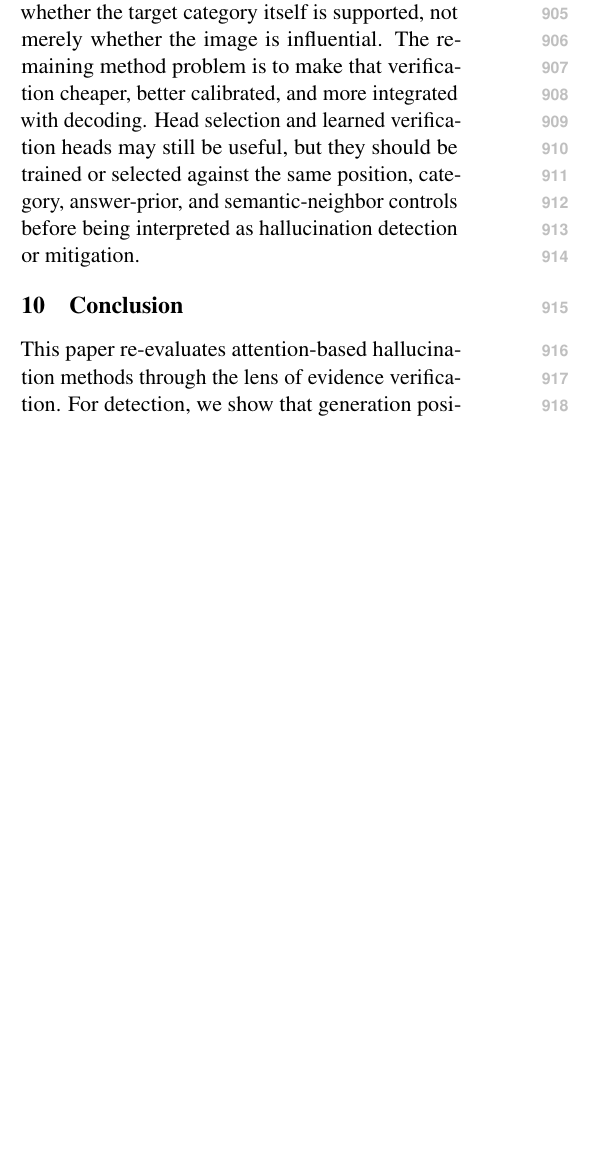
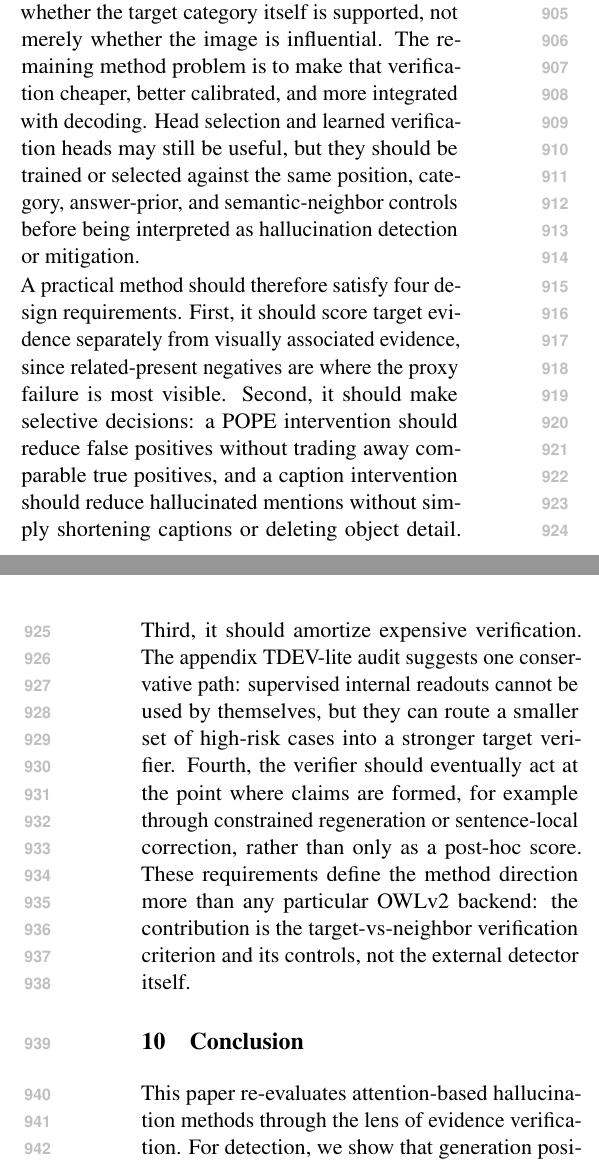
Before and after one commit to chenqaq123/HalluAttn_C, a LaTeX paper (paper/acl_latex.tex, which reads paper/sections/06_discussion.tex): part of one column of page 11 of 16 before the commit and two parts of the columns of pages 11 and 12 of 16 after it, the two joined at a grey line, cut so that both start at the same text, the shorter picture padded with empty space. Compiled offline with pdfLaTeX.

Commit message:
Clarify practical TDEV design requirements

```diff
--- a/paper/sections/06_discussion.tex
+++ b/paper/sections/06_discussion.tex
@@ -6,3 +6,5 @@
 \noindent The practical implication is that attention-based claims need selectivity controls. A detector should show that its score separates present from absent objects at comparable generation positions and object categories. A mitigation method should show that its routing change improves true positives more than false positives, rather than merely increasing yes rate or caption object richness. Semantic-neighbor negatives make this requirement concrete by testing the cases where associated evidence is present but target evidence is absent.
 
 \noindent The OWLv2 positive control makes the practical direction sharper. Detector-assisted grounding and counterfactual region tests already improve the semantic-neighbor slice because they ask whether the target category itself is supported, not merely whether the image is influential. The remaining method problem is to make that verification cheaper, better calibrated, and more integrated with decoding. Head selection and learned verification heads may still be useful, but they should be trained or selected against the same position, category, answer-prior, and semantic-neighbor controls before being interpreted as hallucination detection or mitigation.
+
+\noindent A practical method should therefore satisfy four design requirements. First, it should score target evidence separately from visually associated evidence, since related-present negatives are where the proxy failure is most visible. Second, it should make selective decisions: a POPE intervention should reduce false positives without trading away comparable true positives, and a caption intervention should reduce hallucinated mentions without simply shortening captions or deleting object detail. Third, it should amortize expensive verification. The appendix TDEV-lite audit suggests one conservative path: supervised internal readouts cannot be used by themselves, but they can route a smaller set of high-risk cases into a stronger target verifier. Fourth, the verifier should eventually act at the point where claims are formed, for example through constrained regeneration or sentence-local correction, rather than only as a post-hoc score. These requirements define the method direction more than any particular OWLv2 backend: the contribution is the target-vs-neighbor verification criterion and its controls, not the external detector itself.
```
